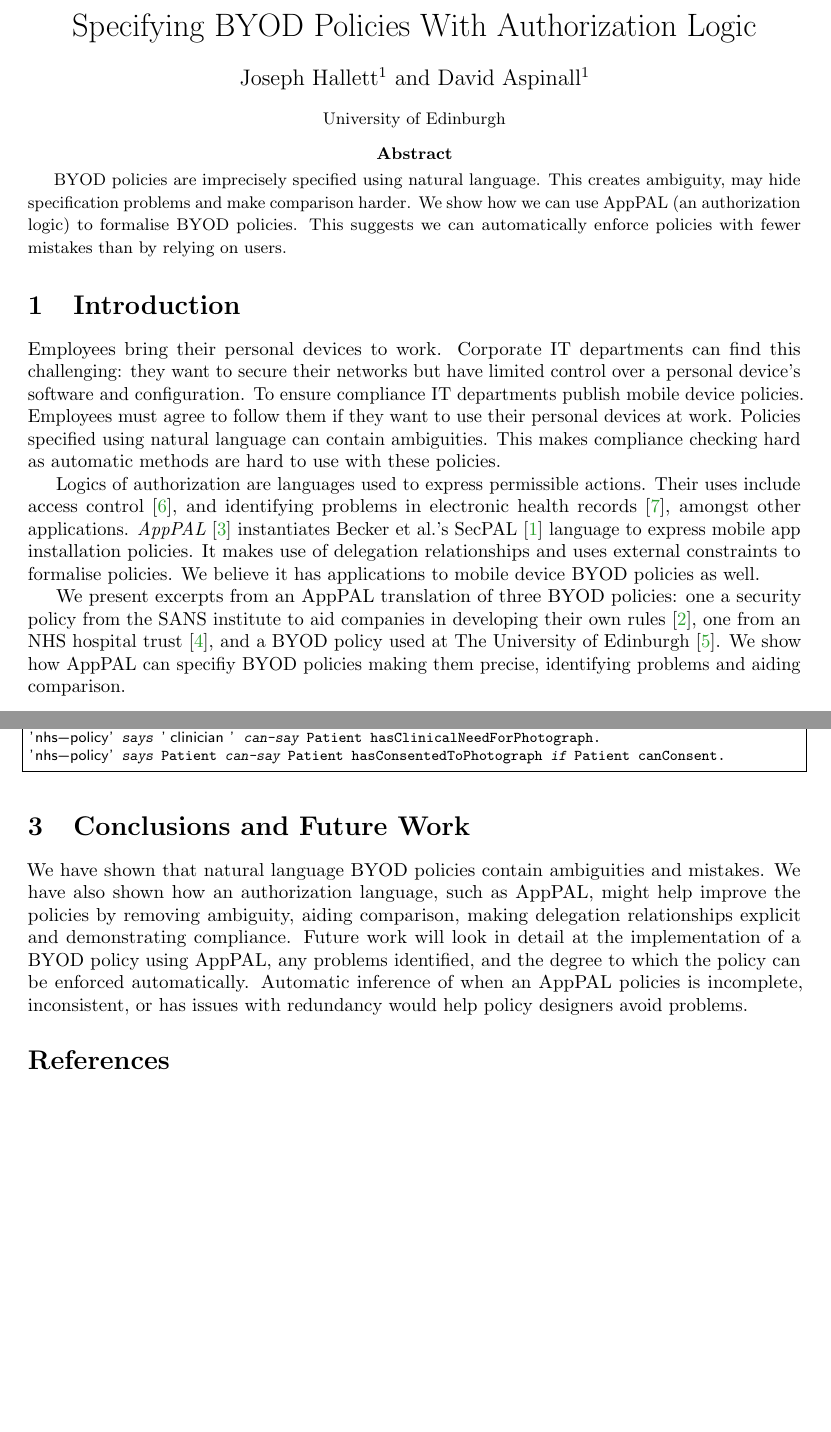
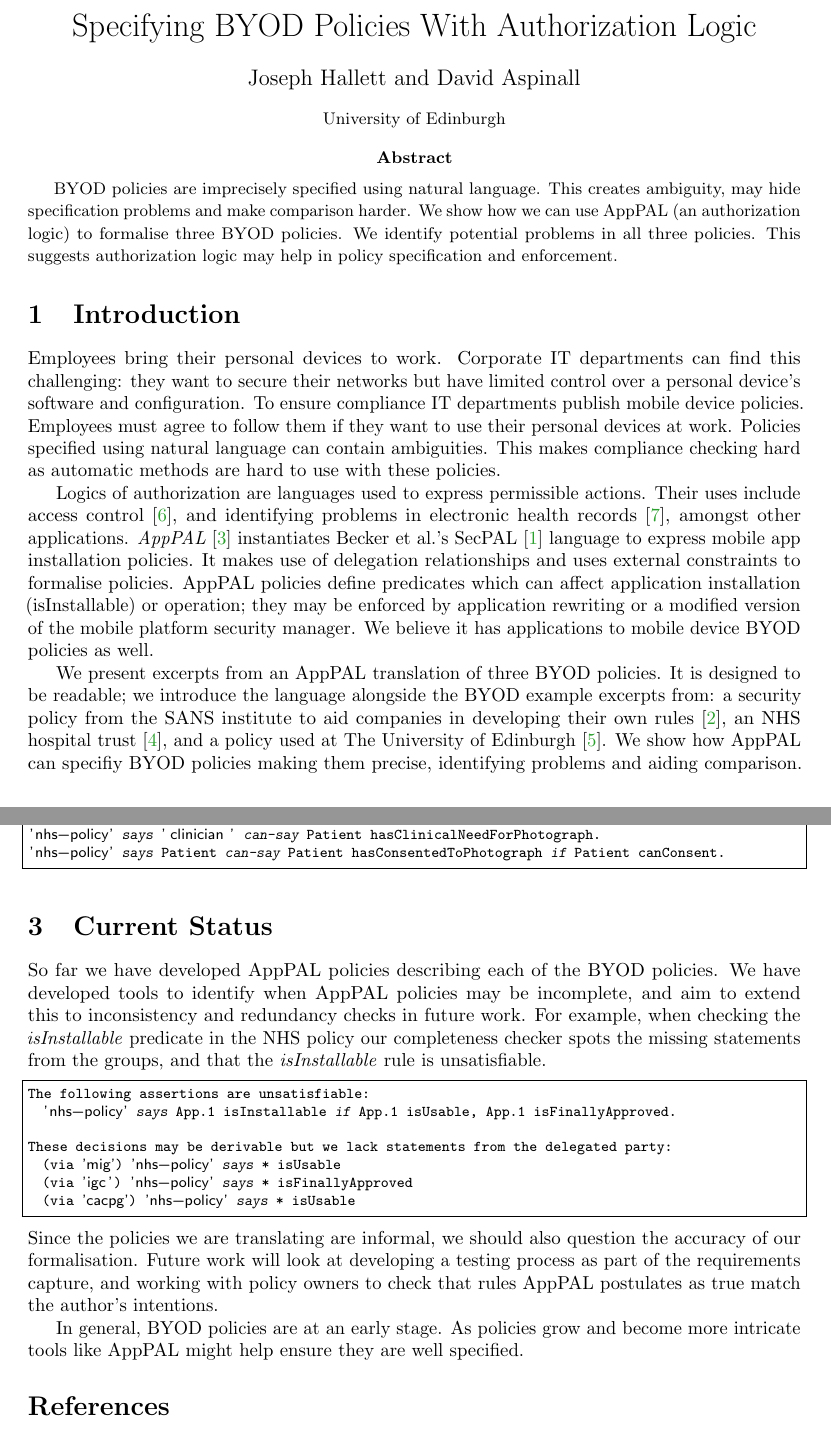
Before and after one commit to apppal/ifm-ds-2016-policies, a LaTeX paper (paper.tex): two parts of pages 1 and 3 of 3, joined at a grey line, cut so that both start at the same text, the shorter picture padded with empty space. Compiled offline with pdfLaTeX.

Commit message:
rewriting conclusion. started incorporating davids changes

```diff
--- a/paper.tex
+++ b/paper.tex
@@ -4,9 +4,9 @@
 \title{Specifying BYOD Policies With Authorization Logic}
 \titlerunning{Specifying BYOD Policies With Authorization Logic}
 \author{
-  Joseph Hallett\inst{1}
+  Joseph Hallett%\inst{1}
   \and
-  David Aspinall\inst{1}
+  David Aspinall%\inst{1}
 }
 \authorrunning{Hallett and Aspinall}
 
@@ -42,9 +42,10 @@
   % Why is it interesting
   This creates ambiguity, may hide specification problems and make comparison harder.
   % What does my solution achieve
-  We show how we can use AppPAL (an authorization logic) to formalise BYOD policies.
+  We show how we can use AppPAL (an authorization logic) to formalise three BYOD policies.
   % What follows from solution
-  This suggests we can automatically enforce policies with fewer mistakes than by relying on users.
+  We identify potential problems in all three policies.
+  This suggests authorization logic may help in policy specification and enforcement.
 \end{abstract}
 
 \section{Introduction}
@@ -63,12 +64,15 @@ Logics of authorization are languages used to express permissible actions.
 Their uses include access control~\cite{Abadi:2003kta}, and identifying problems in electronic health records~\cite{Becker:2004fi}, amongst other applications.
 \emph{AppPAL}~\cite{Hallett:2016vu} instantiates Becker~et~al{.}'s SecPAL~\cite{Becker:2006vh} language to express mobile app installation policies.
 It makes use of delegation relationships and uses external constraints to formalise policies.
+AppPAL policies define predicates which can affect application installation (isInstallable) or operation;
+ they may be enforced by application rewriting or a modified version of the mobile platform security manager.
 We believe it has applications to mobile device BYOD policies as well.
 
-We present excerpts from an AppPAL translation of three BYOD policies:
-    one a security policy from the SANS institute to aid companies in developing their own rules~\cite{Guerin:2008we},
-    one from an NHS hospital trust~\cite{Kennington:2014tr},
-    and a BYOD policy used at The University of Edinburgh~\cite{Williamson:2015tr}.
+We present excerpts from an AppPAL translation of three BYOD policies.
+It is designed to be readable; we introduce the language alongside the BYOD example excerpts from:
+    a security policy from the SANS institute to aid companies in developing their own rules~\cite{Guerin:2008we},
+    an NHS hospital trust~\cite{Kennington:2014tr},
+    and a policy used at The University of Edinburgh~\cite{Williamson:2015tr}.
 We show how AppPAL can specifiy BYOD policies making them precise, identifying problems and aiding comparison.
 
 \section{Translating Corporate BYOD Policies}
@@ -170,7 +174,7 @@ A record of the consent must be entered into the individual’s care record.
 'nhs-policy' says Patient can-say Patient hasConsentedToPhotograph if Patient canConsent.
 \end{lstlisting}
 
-\section{Conclusions and Future Work}
+\section{Current Status}
 % Related work:
 %   Existing systems for enforcement (mobile iron)
 %   Other work translating policies into formal language
@@ -180,10 +184,23 @@ A record of the consent must be entered into the individual’s care record.
 %   Natural language policies don't work
 %   Formal specification helpful.
 
-We have shown that natural language BYOD policies contain ambiguities and mistakes.
-We have also shown how an authorization language, such as AppPAL, might help improve the policies by removing ambiguity, aiding comparison, making delegation relationships explicit and demonstrating compliance.
-Future work will look in detail at the implementation of a BYOD policy using AppPAL, any problems identified, and the degree to which the policy can be enforced automatically.
-Automatic inference of when an AppPAL policies is incomplete, inconsistent, or has issues with redundancy would help policy designers avoid problems.
+So far we have developed AppPAL policies describing each of the BYOD policies.
+We have developed tools to identify when AppPAL policies may be incomplete, and aim to extend this to inconsistency and redundancy checks in future work.
+For example, when checking the \emph{isInstallable} predicate in the NHS policy our completeness checker spots the missing statements from the groups, and that the \emph{isInstallable} rule is unsatisfiable.
+\begin{lstlisting}
+The following assertions are unsatisfiable:
+  'nhs-policy' says App.1 isInstallable if App.1 isUsable, App.1 isFinallyApproved.
+
+These decisions may be derivable but we lack statements from the delegated party:
+  (via 'mig') 'nhs-policy' says * isUsable
+  (via 'igc') 'nhs-policy' says * isFinallyApproved
+  (via 'cacpg') 'nhs-policy' says * isUsable
+\end{lstlisting}
+Since the policies we are translating are informal, we should also question the accuracy of our formalisation.
+Future work will look at developing a testing process as part of the requirements capture, and working with policy owners to check that rules AppPAL postulates as true match the author's intentions.
+
+In general, BYOD policies are at an early stage.
+As policies grow and become more intricate tools like AppPAL might help ensure they are well specified.
 
 \bibliographystyle{plain}
 \begin{thebibliography}{1}
```
Also changed, not shown: paper.tex (42 more changed lines).
